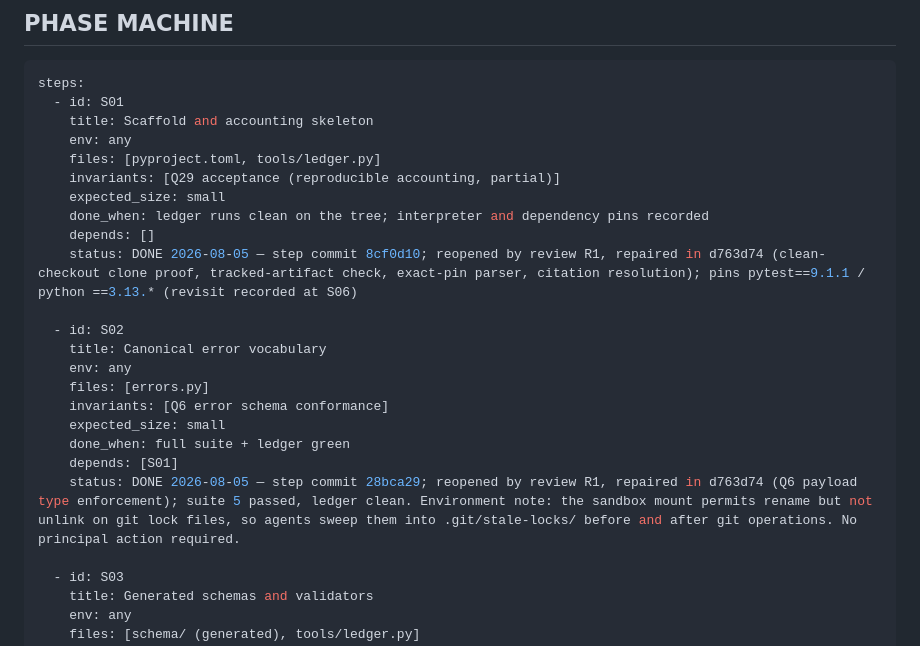
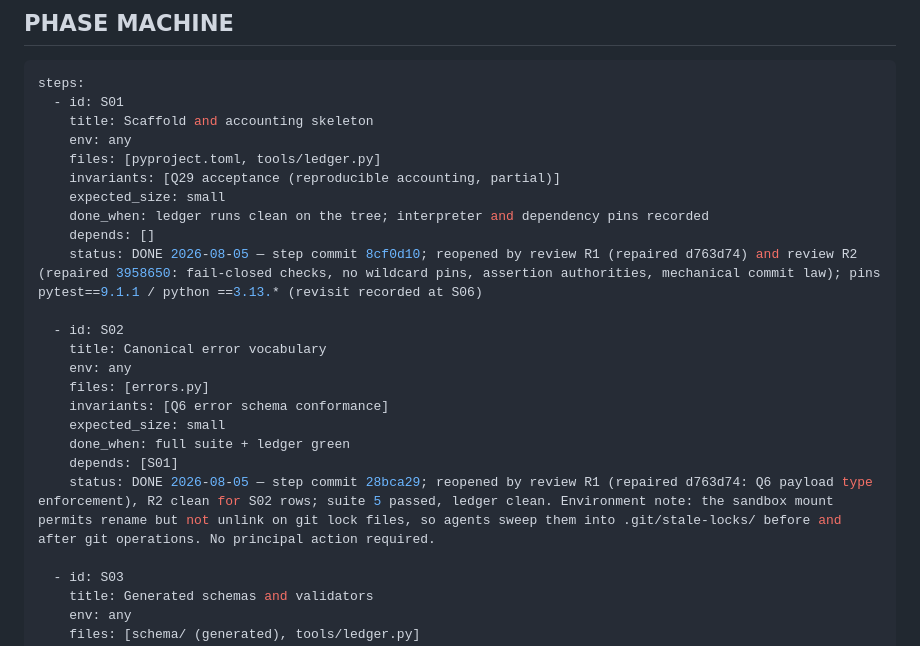
Before and after one commit to recluse-studio/cassette, a Markdown page: IMPLEMENTATION.md, the part around the change. GitHub-like rendering.

Commit message:
S01/S02: close after R2 (records repair 3958650)
Failed before: queue statuses did not record the R2 repair.
Reused instead of authored: nothing — status record only.
Deleted: nothing.

```diff
--- a/IMPLEMENTATION.md
+++ b/IMPLEMENTATION.md
@@ -80,7 +80,7 @@ steps:
     expected_size: small
     done_when: ledger runs clean on the tree; interpreter and dependency pins recorded
     depends: []
-    status: DONE 2026-08-05 — step commit 8cf0d10; reopened by review R1, repaired in d763d74 (clean-checkout clone proof, tracked-artifact check, exact-pin parser, citation resolution); pins pytest==9.1.1 / python ==3.13.* (revisit recorded at S06)
+    status: DONE 2026-08-05 — step commit 8cf0d10; reopened by review R1 (repaired d763d74) and review R2 (repaired 3958650: fail-closed checks, no wildcard pins, assertion authorities, mechanical commit law); pins pytest==9.1.1 / python ==3.13.* (revisit recorded at S06)
 
   - id: S02
     title: Canonical error vocabulary
@@ -90,7 +90,7 @@ steps:
     expected_size: small
     done_when: full suite + ledger green
     depends: [S01]
-    status: DONE 2026-08-05 — step commit 28bca29; reopened by review R1, repaired in d763d74 (Q6 payload type enforcement); suite 5 passed, ledger clean. Environment note: the sandbox mount permits rename but not unlink on git lock files, so agents sweep them into .git/stale-locks/ before and after git operations. No principal action required.
+    status: DONE 2026-08-05 — step commit 28bca29; reopened by review R1 (repaired d763d74: Q6 payload type enforcement), R2 clean for S02 rows; suite 5 passed, ledger clean. Environment note: the sandbox mount permits rename but not unlink on git lock files, so agents sweep them into .git/stale-locks/ before and after git operations. No principal action required.
 
   - id: S03
     title: Generated schemas and validators
```
